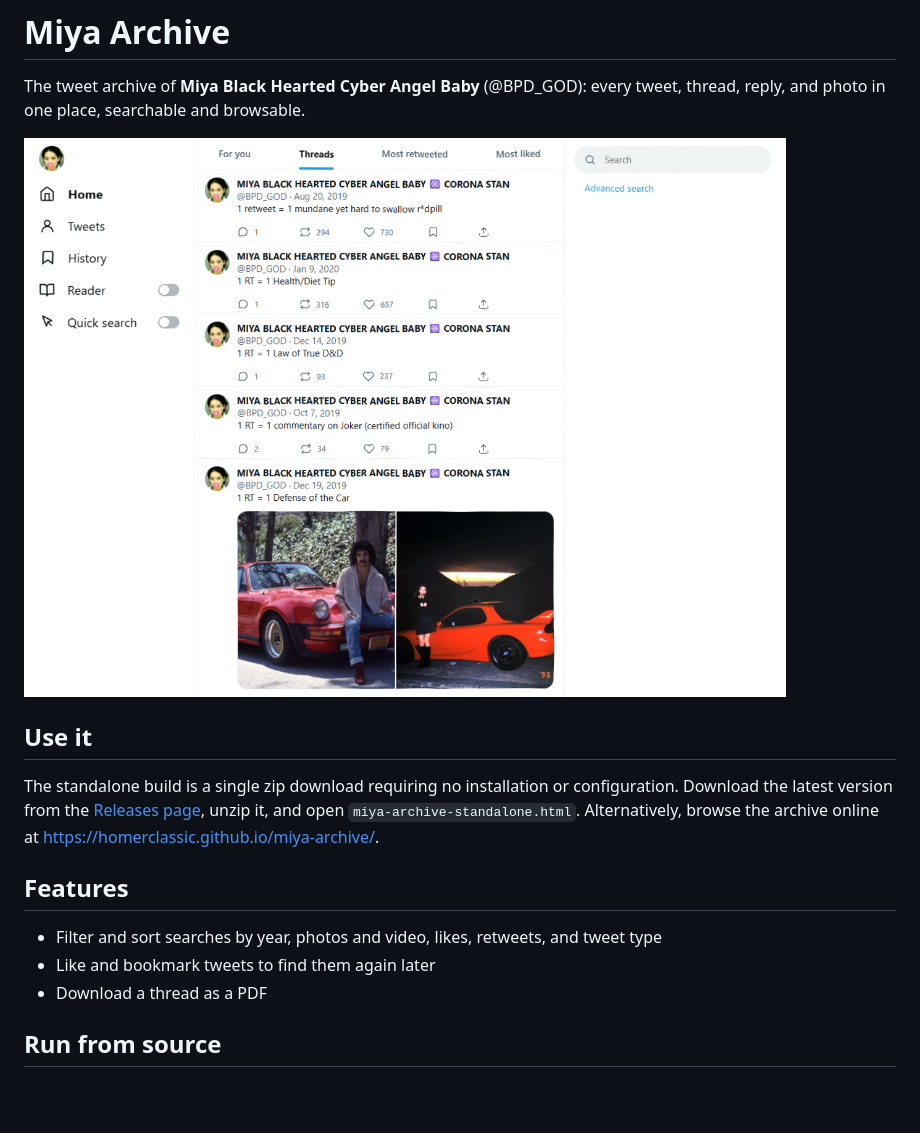
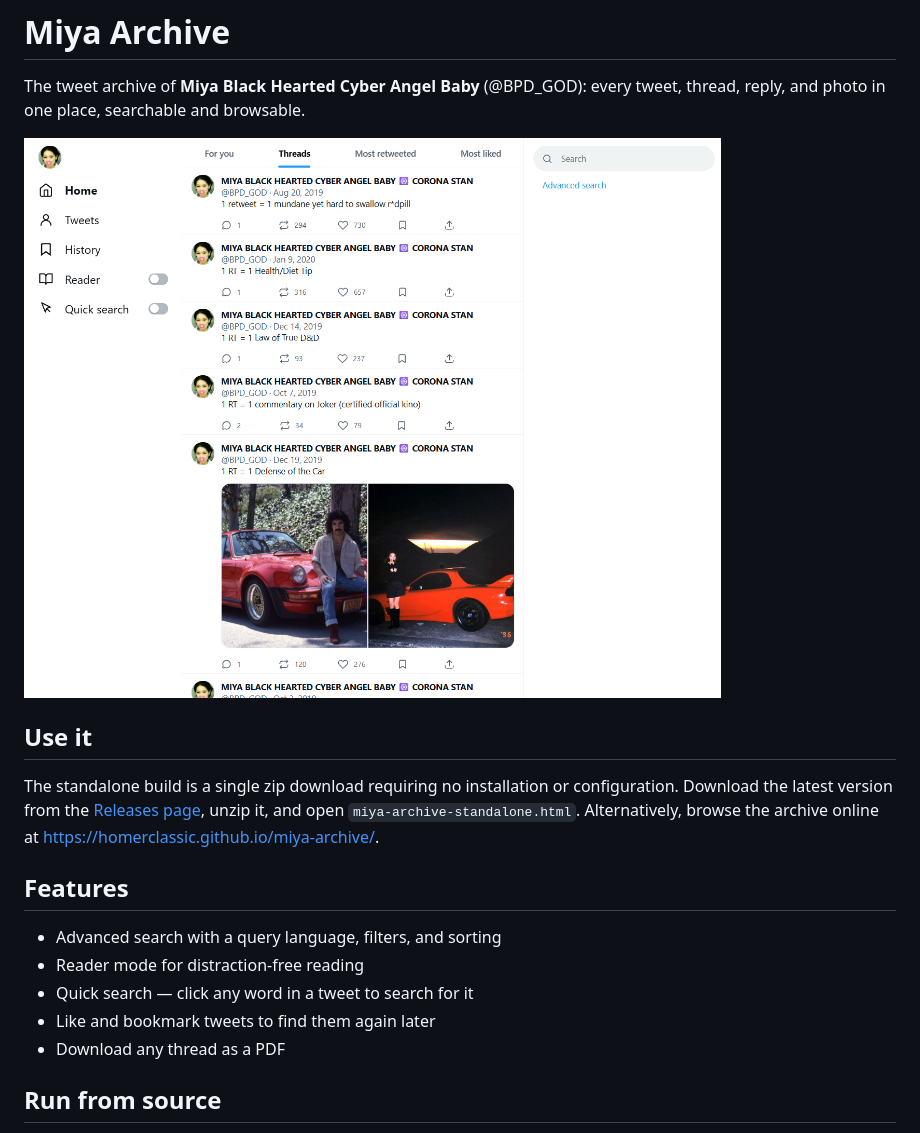
Before and after one commit to homerclassic/miya-archive, a Markdown page: README.md, the part around the change. Drawn GitHub-style; pictures changed too: assets/miya-archive-screenshot.png; blank space fills up the shorter version.

```diff
--- a/README.md
+++ b/README.md
@@ -10,9 +10,11 @@ The standalone build is a single zip download requiring no installation or confi
 
 ## Features
 
-* Filter and sort searches by year, photos and video, likes, retweets, and tweet type
+* Advanced search with a query language, filters, and sorting
+* Reader mode for distraction-free reading
+* Quick search — click any word in a tweet to search for it
 * Like and bookmark tweets to find them again later
-* Download a thread as a PDF
+* Download any thread as a PDF
 
 ## Run from source
 
```
